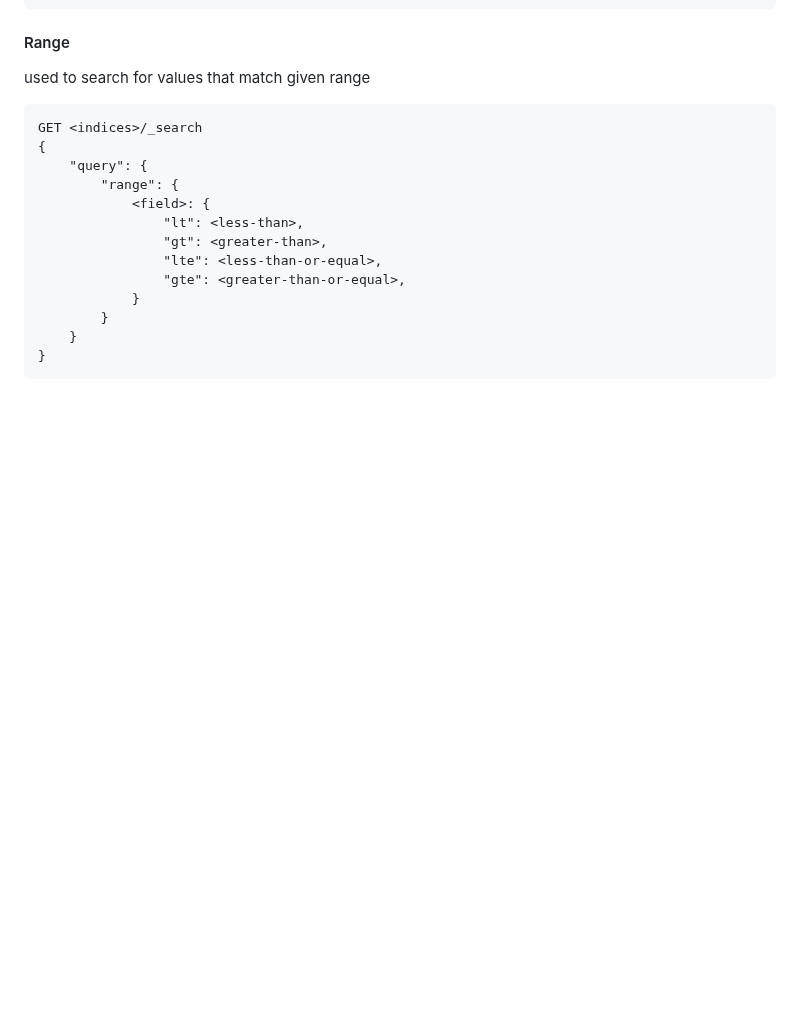
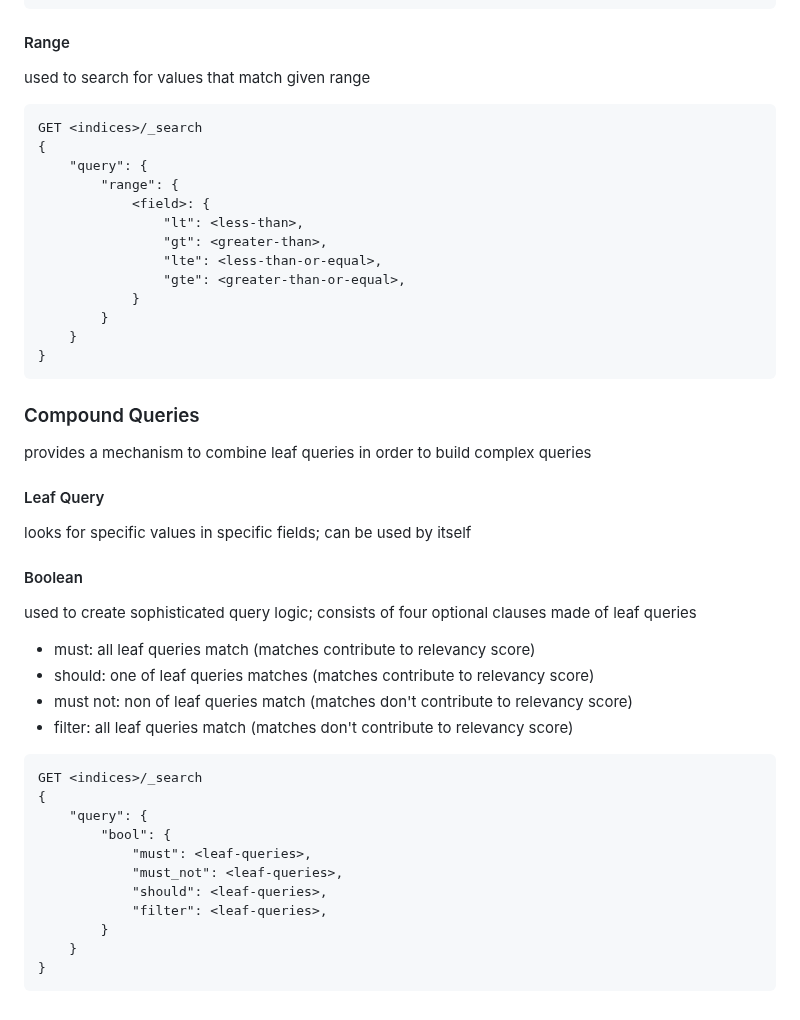
Before and after one commit to amirongit/notecode, a Markdown page: elasticsearchInAction.md, the part around the change. GitHub-like rendering; blank space fills up the shorter version.

Commit message:
add notes for compound queries

````diff
--- a/elasticsearchInAction.md
+++ b/elasticsearchInAction.md
@@ -194,3 +194,27 @@ GET <indices>/_search
     }
 }
 ```
+### Compound Queries
+provides a mechanism to combine leaf queries in order to build complex queries
+#### Leaf Query
+looks for specific values in specific fields; can be used by itself
+#### Boolean
+used to create sophisticated query logic; consists of four optional clauses made of leaf queries
+- must: all leaf queries match (matches contribute to relevancy score)
+- should: one of leaf queries matches (matches contribute to relevancy score)
+- must not: non of leaf queries match (matches don't contribute to relevancy score)
+- filter: all leaf queries match (matches don't contribute to relevancy score)
+<!---->
+```
+GET <indices>/_search
+{
+    "query": {
+        "bool": {
+            "must": <leaf-queries>,
+            "must_not": <leaf-queries>,
+            "should": <leaf-queries>,
+            "filter": <leaf-queries>,
+        }
+    }
+}
+```
````
